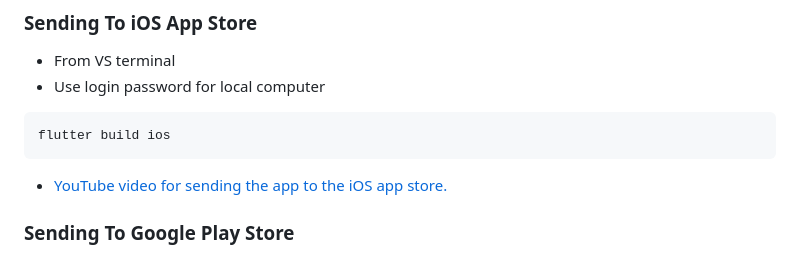
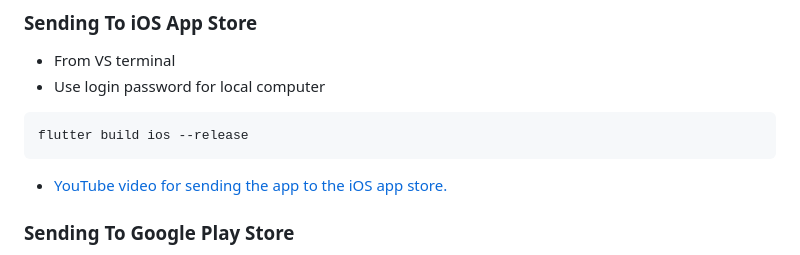
Before and after one commit to heavenya/inspire-flutter, a Markdown page: README.md, the part around the change. GitHub-like rendering.

````diff
--- a/README.md
+++ b/README.md
@@ -95,7 +95,7 @@ flutter doctor
 - From VS terminal
 - Use login password for local computer
 ```
-flutter build ios
+flutter build ios --release
 ```
 - [YouTube video for sending the app to the iOS app store.](https://www.youtube.com/watch?v=fXeDe9tafG8)
 
````
